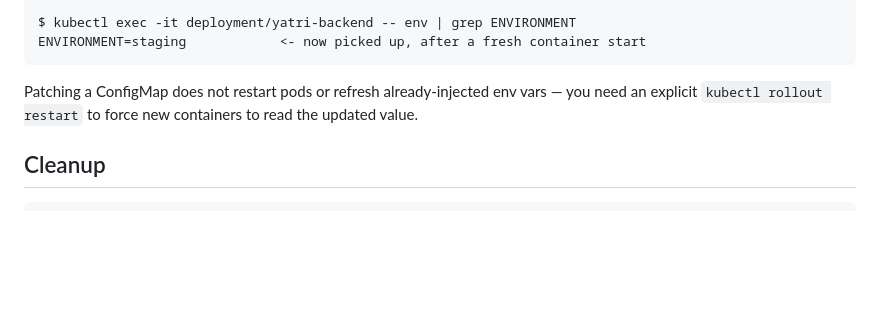
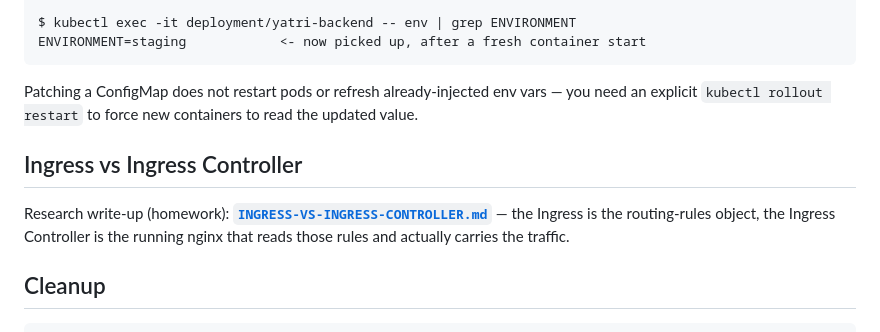
Before and after one commit to anushkabhansalii/devops-homework, a Markdown page: kubernetes-ingress-configmaps-secrets/README.md, the part around the change. Rendered like a GitHub page; blank space fills up the shorter version.

Commit message:
Session 12: add Ingress vs Ingress Controller research

````diff
--- a/kubernetes-ingress-configmaps-secrets/README.md
+++ b/kubernetes-ingress-configmaps-secrets/README.md
@@ -164,6 +164,9 @@ ENVIRONMENT=staging            <- now picked up, after a fresh container start
 ```
 Patching a ConfigMap does not restart pods or refresh already-injected env vars — you need an explicit `kubectl rollout restart` to force new containers to read the updated value.
 
+## Ingress vs Ingress Controller
+Research write-up (homework): **[`INGRESS-VS-INGRESS-CONTROLLER.md`](./INGRESS-VS-INGRESS-CONTROLLER.md)** — the Ingress is the routing-rules object, the Ingress Controller is the running nginx that reads those rules and actually carries the traffic.
+
 ## Cleanup
 ```text
 $ bash cleanup.sh
````
Also changed, not shown: kubernetes-ingress-configmaps-secrets/INGRESS-VS-INGRESS-CONTROLLER.md (added, +82 -0 lines), kubernetes-ingress-configmaps-secrets/screenshots/15-ingress-vs-controller.png (added).
